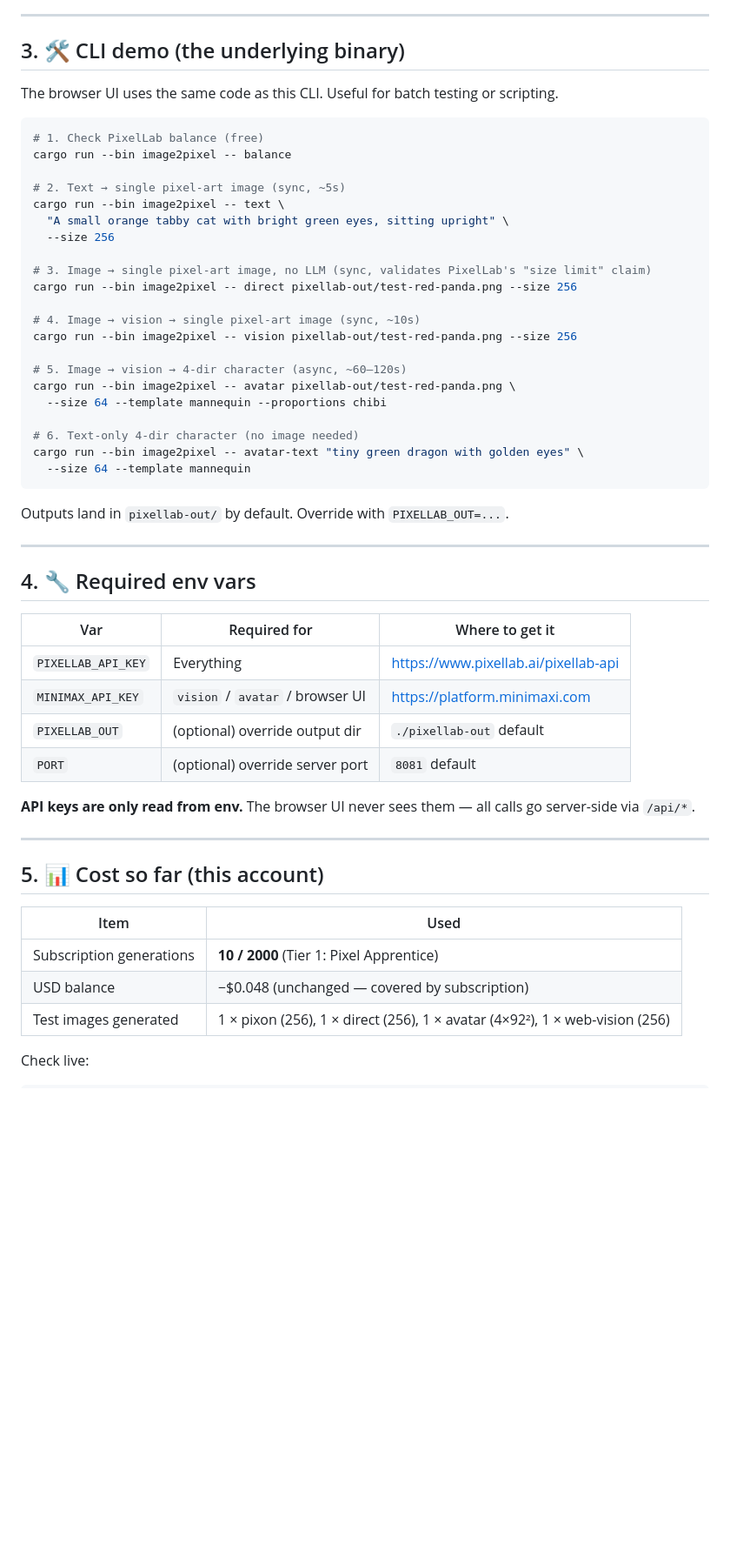
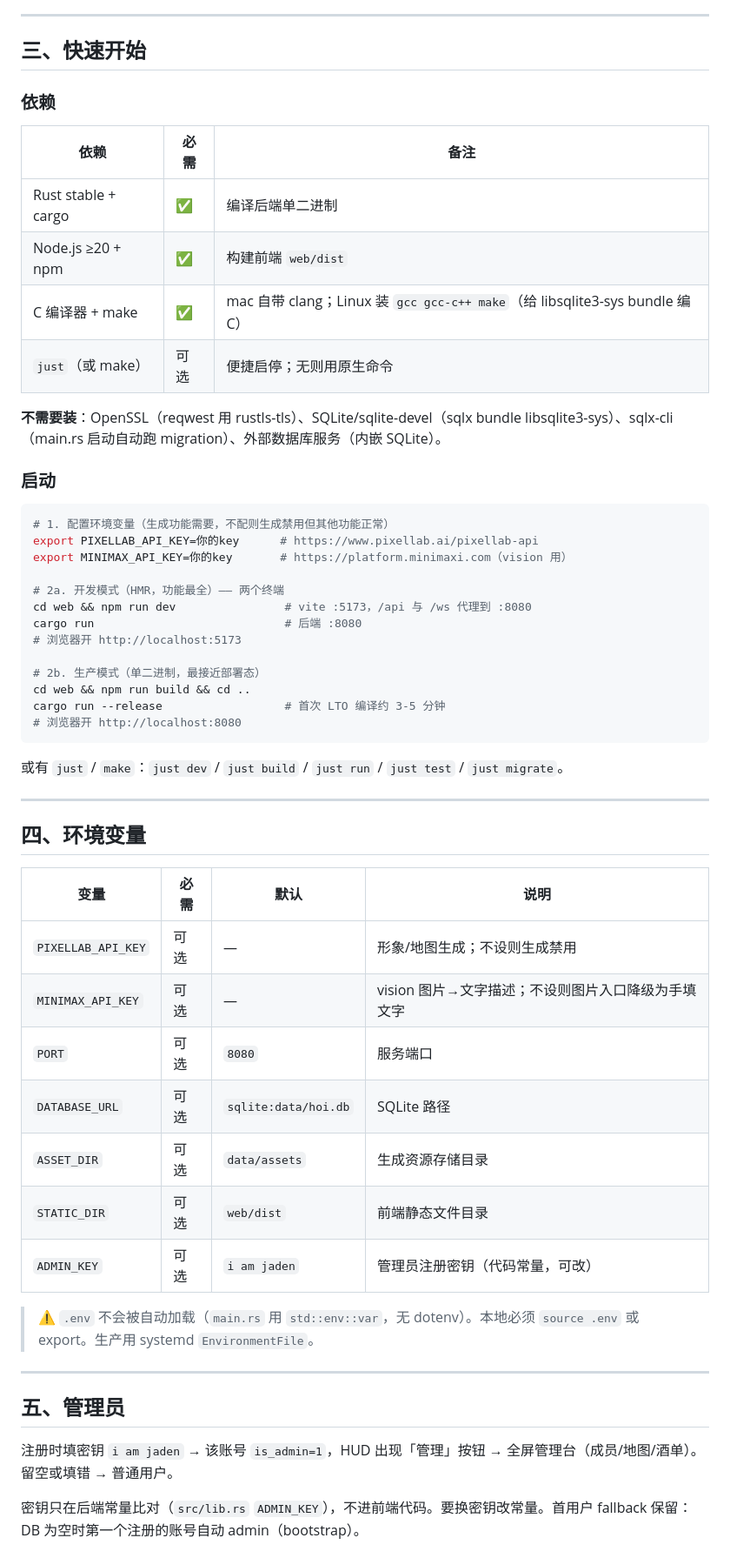
Before and after one commit to JadenQ/house-of-imbibe, a Markdown page: README.md, the part around one of its changes. Shown at 87% size. Rendered like a GitHub page; blank space fills up the shorter version.

Commit message:
docs: README 改中文版 + 对应最新代码全貌
- 从英文 pixelart 测试管线 TL;DR 重写为中文项目总览
- 补全主服务功能（注册/登录/WS/管理台/酒单/walkable/装扮/生成中心/地图256/角色48/walk动画/管理员密钥制）
- 移除硬编码真实 API key（改占位符，修安全泄露）
- 加部署/测试/禁令/踩坑章节

````diff
--- a/README.md
+++ b/README.md
@@ -62,58 +28,60 @@ To look at the avatar sprites, just open `pixellab-out/avatar-test-red-panda-64p
 
 ---
 
-## 3. 🛠 CLI demo (the underlying binary)
+## 三、快速开始
 
-The browser UI uses the same code as this CLI. Useful for batch testing or scripting.
+### 依赖
+
+| 依赖 | 必需 | 备注 |
+|---|---|---|
+| Rust stable + cargo | ✅ | 编译后端单二进制 |
+| Node.js ≥20 + npm | ✅ | 构建前端 `web/dist` |
+| C 编译器 + make | ✅ | mac 自带 clang；Linux 装 `gcc gcc-c++ make`（给 libsqlite3-sys bundle 编 C） |
+| `just`（或 make） | 可选 | 便捷启停；无则用原生命令 |
+
+**不需要装**：OpenSSL（reqwest 用 rustls-tls）、SQLite/sqlite-devel（sqlx bundle libsqlite3-sys）、sqlx-cli（main.rs 启动自动跑 migration）、外部数据库服务（内嵌 SQLite）。
+
+### 启动
 
 ```bash
-# 1. Check PixelLab balance (free)
-cargo run --bin image2pixel -- balance
+# 1. 配置环境变量（生成功能需要，不配则生成禁用但其他功能正常）
+export PIXELLAB_API_KEY=你的key      # https://www.pixellab.ai/pixellab-api
+export MINIMAX_API_KEY=你的key       # https://platform.minimaxi.com（vision 用）
 
-# 2. Text → single pixel-art image (sync, ~5s)
-cargo run --bin image2pixel -- text \
-  "A small orange tabby cat with bright green eyes, sitting upright" \
-  --size 256
+# 2a. 开发模式（HMR，功能最全）—— 两个终端
+cd web && npm run dev                # vite :5173，/api 与 /ws 代理到 :8080
+cargo run                            # 后端 :8080
+# 浏览器开 http://localhost:5173
 
-# 3. Image → single pixel-art image, no LLM (sync, validates PixelLab's "size limit" claim)
-cargo run --bin image2pixel -- direct pixellab-out/test-red-panda.png --size 256
-
-# 4. Image → vision → single pixel-art image (sync, ~10s)
-cargo run --bin image2pixel -- vision pixellab-out/test-red-panda.png --size 256
-
-# 5. Image → vision → 4-dir character (async, ~60–120s)
-cargo run --bin image2pixel -- avatar pixellab-out/test-red-panda.png \
-  --size 64 --template mannequin --proportions chibi
-
-# 6. Text-only 4-dir character (no image needed)
-cargo run --bin image2pixel -- avatar-text "tiny green dragon with golden eyes" \
-  --size 64 --template mannequin
+# 2b. 生产模式（单二进制，最接近部署态）
+cd web && npm run build && cd ..
+cargo run --release                  # 首次 LTO 编译约 3-5 分钟
+# 浏览器开 http://localhost:8080
 ```
 
-Outputs land in `pixellab-out/` by default. Override with `PIXELLAB_OUT=...`.
+或有 `just` / `make`：`just dev` / `just build` / `just run` / `just test` / `just migrate`。
 
 ---
 
-## 4. 🔧 Required env vars
+## 四、环境变量
 
-| Var | Required for | Where to get it |
-|---|---|---|
-| `PIXELLAB_API_KEY` | Everything | https://www.pixellab.ai/pixellab-api |
-| `MINIMAX_API_KEY` | `vision` / `avatar` / browser UI | https://platform.minimaxi.com |
-| `PIXELLAB_OUT` | (optional) override output dir | `./pixellab-out` default |
-| `PORT` | (optional) override server port | `8081` default |
+| 变量 | 必需 | 默认 | 说明 |
+|---|---|---|---|
+| `PIXELLAB_API_KEY` | 可选 | — | 形象/地图生成；不设则生成禁用 |
+| `MINIMAX_API_KEY` | 可选 | — | vision 图片→文字描述；不设则图片入口降级为手填文字 |
+| `PORT` | 可选 | `8080` | 服务端口 |
+| `DATABASE_URL` | 可选 | `sqlite:data/hoi.db` | SQLite 路径 |
+| `ASSET_DIR` | 可选 | `data/assets` | 生成资源存储目录 |
+| `STATIC_DIR` | 可选 | `web/dist` | 前端静态文件目录 |
+| `ADMIN_KEY` | 可选 | `i am jaden` | 管理员注册密钥（代码常量，可改） |
 
-**API keys are only read from env.** The browser UI never sees them — all calls go server-side via `/api/*`.
+> ⚠️ `.env` 不会被自动加载（`main.rs` 用 `std::env::var`，无 dotenv）。本地必须 `source .env` 或 export。生产用 systemd `EnvironmentFile`。
 
 ---
 
-## 5. 📊 Cost so far (this account)
+## 五、管理员
 
-| Item | Used |
-|---|---|
-| Subscription generations | **10 / 2000** (Tier 1: Pixel Apprentice) |
-| USD balance | −$0.048 (unchanged — covered by subscription) |
-| Test images generated | 1 × pixon (256), 1 × direct (256), 1 × avatar (4×92²), 1 × web-vision (256) |
+注册时填密钥 `i am jaden` → 该账号 `is_admin=1`，HUD 出现「管理」按钮 → 全屏管理台（成员/地图/酒单）。留空或填错 → 普通用户。
 
-Check live:
+密钥只在后端常量比对（`src/lib.rs` `ADMIN_KEY`），不进前端代码。要换密钥改常量。首用户 fallback 保留：DB 为空时第一个注册的账号自动 admin（bootstrap）。
 
````
Also changed, not shown: other parts of README.md (+152 -82 lines).
